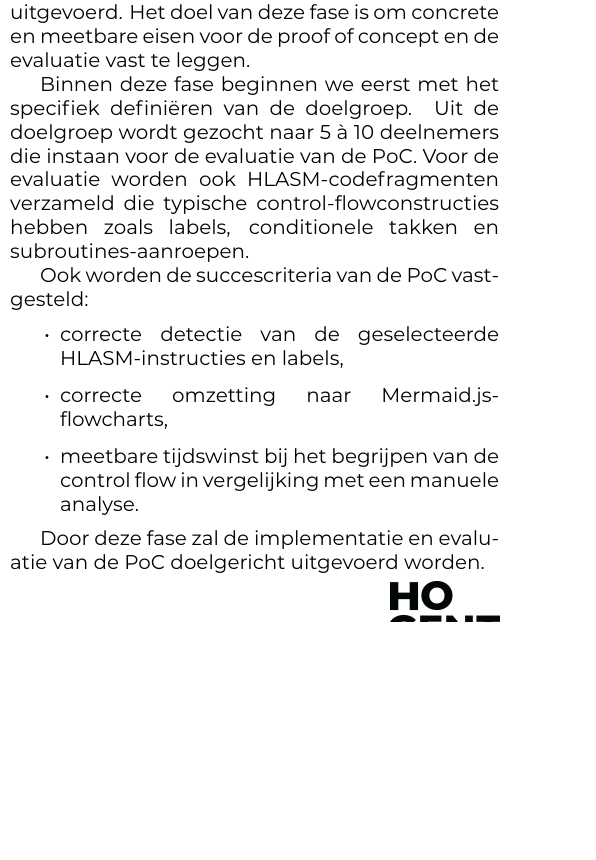
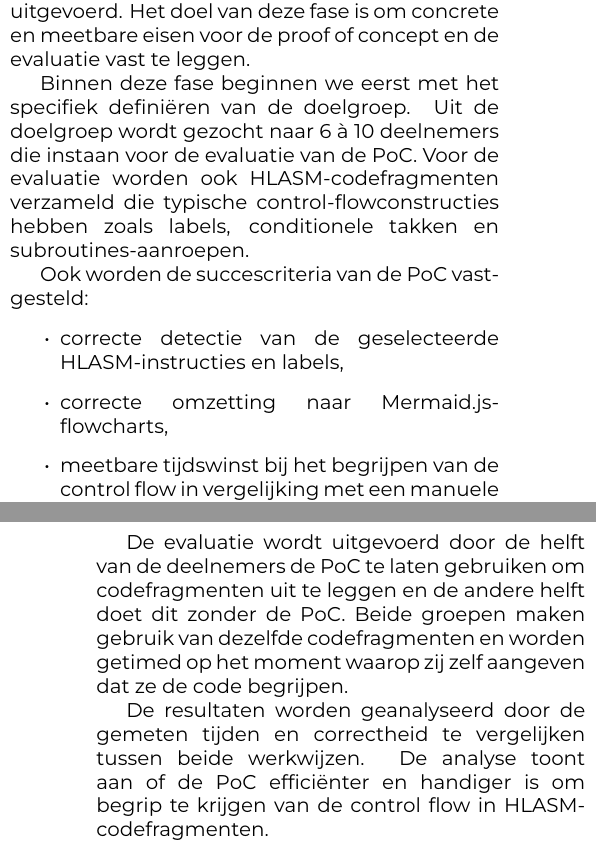
Before and after one commit to Sarah-Bader/Bachelorproef_26-25, a LaTeX document (voorstel/BaderSarah-BPvoorstel.tex, which reads voorstel/voorstel-inhoud.tex): part of one column of page 4 of 6 before the commit and two parts of the columns of pages 4 and 5 of 6 after it, the two joined at a grey line, cut so that both start at the same text, the shorter picture padded with empty space. Compiled offline with XeLaTeX.

Commit message:
updated phase 2; requirement analysis

```diff
--- a/voorstel/voorstel-inhoud.tex
+++ b/voorstel/voorstel-inhoud.tex
@@ -158,7 +158,7 @@ Deze fase loopt van 20 december 2025 tot 1 maart 2026 en resulteert in een uitge
 
 Tijdens de literatuurstudie (tussen januari 2026 en maart 2026) wordt een requirementsanalyse uitgevoerd. Het doel van deze fase is om concrete en meetbare eisen voor de proof of concept en de evaluatie vast te leggen.
 
-Binnen deze fase beginnen we eerst met het specifiek definiëren van de doelgroep. Uit de doelgroep wordt gezocht naar 5 à 10 deelnemers die instaan voor de evaluatie van de PoC. Voor de evaluatie worden ook HLASM-codefragmenten verzameld die typische control-flowconstructies hebben zoals labels, conditionele takken en subroutines-aanroepen.
+Binnen deze fase beginnen we eerst met het specifiek definiëren van de doelgroep. Uit de doelgroep wordt gezocht naar 6 à 10 deelnemers die instaan voor de evaluatie van de PoC. Voor de evaluatie worden ook HLASM-codefragmenten verzameld die typische control-flowconstructies hebben zoals labels, conditionele takken en subroutines-aanroepen.
 
 Ook worden de succescriteria van de PoC vastgesteld:
 \begin{itemize}
@@ -167,7 +167,9 @@ Ook worden de succescriteria van de PoC vastgesteld:
     \item meetbare tijdswinst bij het begrijpen van de control flow in vergelijking met een manuele analyse.
 \end{itemize}
 
-Door deze fase zal de implementatie en evaluatie van de PoC doelgericht uitgevoerd worden.
+De evaluatie wordt uitgevoerd door de helft van de deelnemers de PoC te laten gebruiken om codefragmenten uit te leggen en de andere helft doet dit zonder de PoC. Beide groepen maken gebruik van dezelfde codefragmenten en worden getimed op het moment waarop zij zelf aangeven dat ze de code begrijpen.
+
+De resultaten worden geanalyseerd door de gemeten tijden en correctheid te vergelijken tussen beide werkwijzen. De analyse toont aan of de PoC efficiënter en handiger is om begrip te krijgen van de control flow in HLASM-codefragmenten.
 
 \subsection{Fase 3: Implementatie en Evaluatie}
 
```
Also changed, not shown: voorstel/BaderSarah-BPvoorstel.tex (+0 -1 lines), voorstel/BaderSarah-BPvoorstel.pdf.
